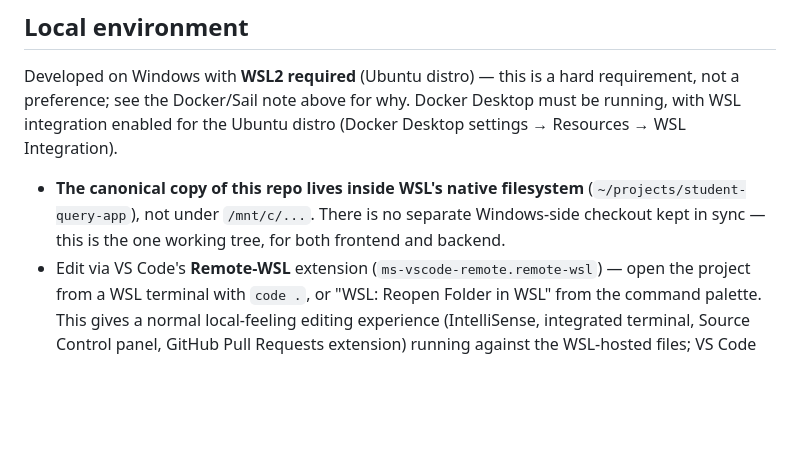
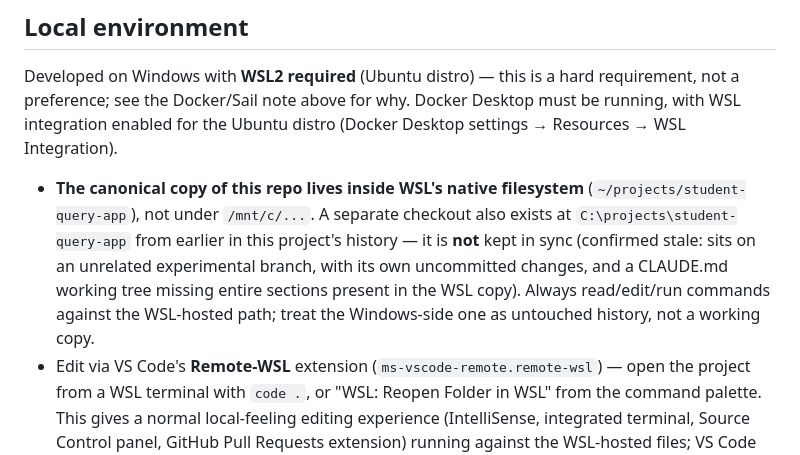
Before and after one commit to jozo-krstanovic/student-query-app, a Markdown page: CLAUDE.md, the part around the change. Rendered like a GitHub page; blank space fills up the shorter version.

Commit message:
Document the stale C:\projects Windows checkout in CLAUDE.md

```diff
--- a/CLAUDE.md
+++ b/CLAUDE.md
@@ -50,7 +50,7 @@ No test suite exists yet in the frontend.
 
 Developed on Windows with **WSL2 required** (Ubuntu distro) — this is a hard requirement, not a preference; see the Docker/Sail note above for why. Docker Desktop must be running, with WSL integration enabled for the Ubuntu distro (Docker Desktop settings → Resources → WSL Integration).
 
-- **The canonical copy of this repo lives inside WSL's native filesystem** (`~/projects/student-query-app`), not under `/mnt/c/...`. There is no separate Windows-side checkout kept in sync — this is the one working tree, for both frontend and backend.
+- **The canonical copy of this repo lives inside WSL's native filesystem** (`~/projects/student-query-app`), not under `/mnt/c/...`. A separate checkout also exists at `C:\projects\student-query-app` from earlier in this project's history — it is **not** kept in sync (confirmed stale: sits on an unrelated experimental branch, with its own uncommitted changes, and a CLAUDE.md working tree missing entire sections present in the WSL copy). Always read/edit/run commands against the WSL-hosted path; treat the Windows-side one as untouched history, not a working copy.
 - Edit via VS Code's **Remote-WSL** extension (`ms-vscode-remote.remote-wsl`) — open the project from a WSL terminal with `code .`, or "WSL: Reopen Folder in WSL" from the command palette. This gives a normal local-feeling editing experience (IntelliSense, integrated terminal, Source Control panel, GitHub Pull Requests extension) running against the WSL-hosted files; VS Code automatically uses the WSL-side `git` binary once the window is opened this way.
 - Node/npm, PHP, Composer, and `gh` are all installed **inside WSL** (`apt install nodejs npm php-cli php-pgsql php-curl php-mbstring php-intl php-xml php-sqlite3 unzip`, Composer via the official installer script into `~/composer.phar` with a `~/.local/bin/composer` wrapper, `gh` via GitHub's own apt repo). `gh auth login` and `git config --global user.name/user.email` need to be set up inside WSL separately from any Windows-side installs — they don't share credentials/config automatically.
   - The WSL-side PHP/Composer are only the *control plane* for running `composer`, `artisan`, and `sail` commands — they're not what actually runs the app. The app itself runs entirely inside the Sail/Docker container (PHP 8.2, pinned via `sail:install --php=8.2`), so the WSL-native PHP version doesn't need to match.
```
